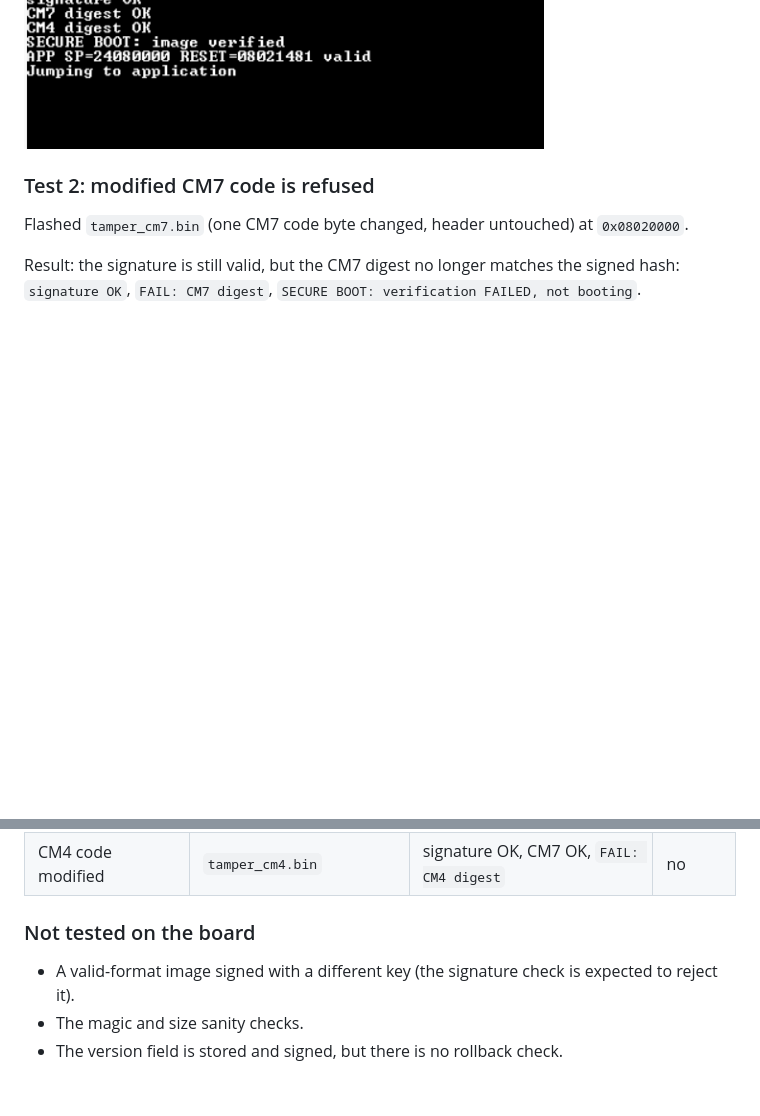
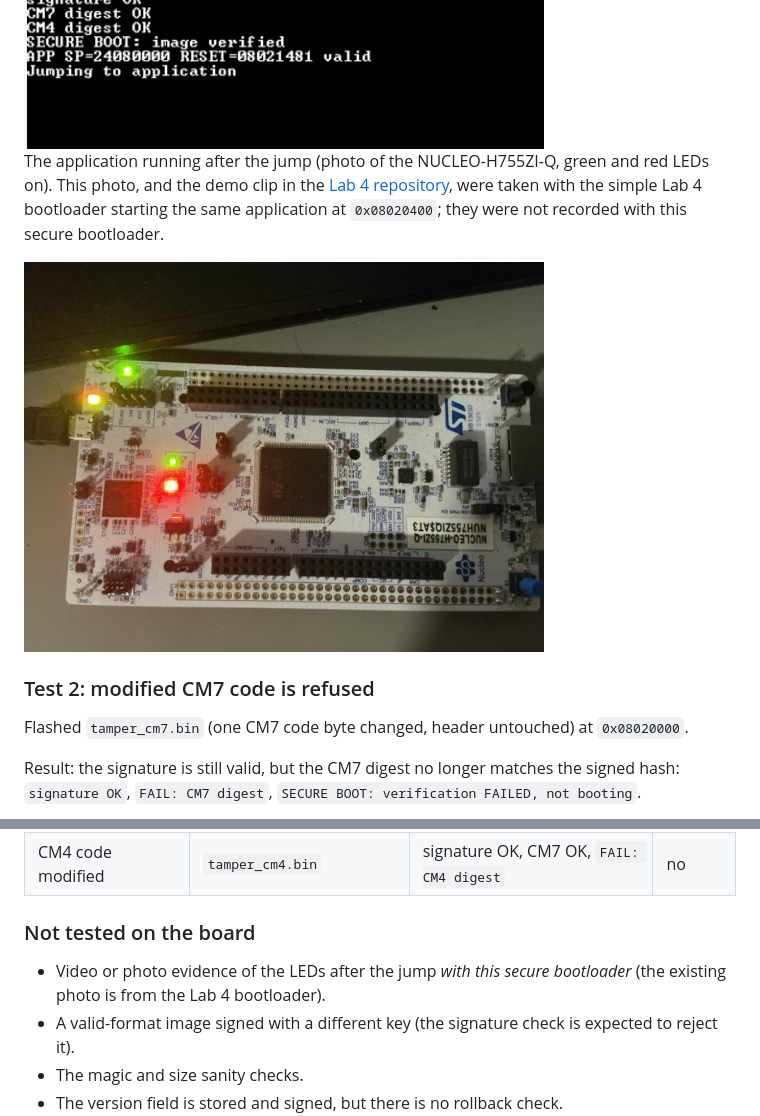
Before and after one commit to varunkumarrv6/SECURE_BOOTLOADER, a Markdown page: README.md, 2 parts joined by grey strips. Drawn GitHub-style; pictures changed too: docs/images/board_leds_after_jump.jpg (added); blank space fills up the shorter version.

Commit message:
Add board photo to README, with a note on how it was recorded
The photo shows the application running after the jump; it was taken with the
Lab 4 bootloader, so the README says so and lists secure-bootloader LED evidence
as not yet recorded.

```diff
--- a/README.md
+++ b/README.md
@@ -114,6 +114,12 @@ then the application vector table check and `Jumping to application`.
 
 <img src="docs/images/test1_valid_serial_image_verified.png" width="520" alt="Serial monitor: image verified, jumping to application">
 
+The application running after the jump (photo of the NUCLEO-H755ZI-Q, green and red LEDs on). This photo, and the demo clip in the
+[Lab 4 repository](https://github.com/varunkumarrv6/Bootloader), were taken with the simple Lab 4 bootloader starting the same
+application at `0x08020400`; they were not recorded with this secure bootloader.
+
+<img src="docs/images/board_leds_after_jump.jpg" width="520" alt="NUCLEO-H755ZI-Q with LEDs lit while the application runs">
+
 ### Test 2: modified CM7 code is refused
 
 Flashed `tamper_cm7.bin` (one CM7 code byte changed, header untouched) at `0x08020000`.
@@ -160,6 +166,7 @@ Result: `signature OK`, `CM7 digest OK`, `FAIL: CM4 digest`, not booting.
 
 ### Not tested on the board
 
+- Video or photo evidence of the LEDs after the jump *with this secure bootloader* (the existing photo is from the Lab 4 bootloader).
 - A valid-format image signed with a different key (the signature check is expected to reject it).
 - The magic and size sanity checks.
 - The version field is stored and signed, but there is no rollback check.
```
